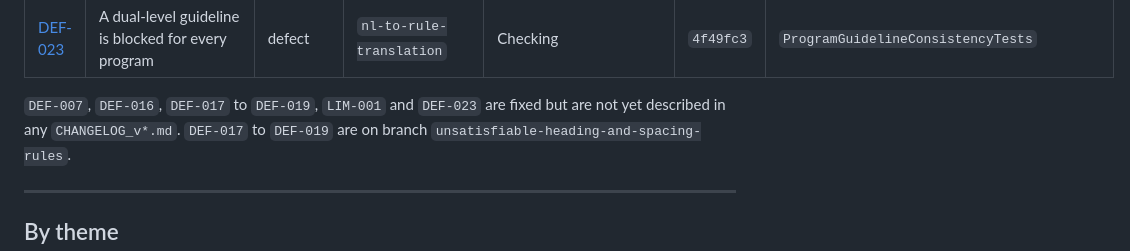
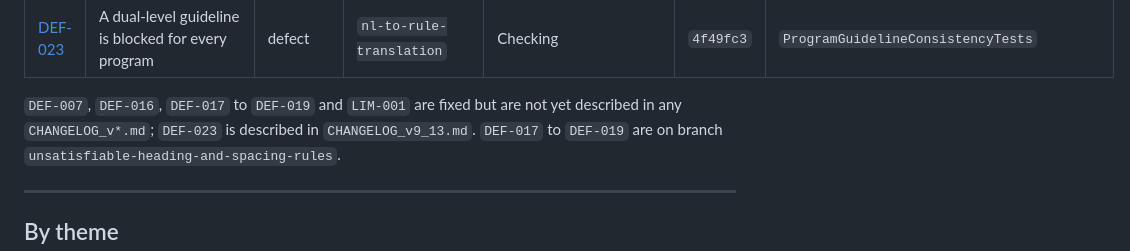
Before and after one commit to mh-shuvo/unisubmit-ai, a Markdown page: docs/defects/README.md, the part around the change. GitHub-like rendering.

Commit message:
docs(changelog): add v9.13 covering docker stack and DEF-023
Co-Authored-By: Claude Fable 5 <noreply@anthropic.com>

```diff
--- a/docs/defects/README.md
+++ b/docs/defects/README.md
@@ -64,8 +64,9 @@ recorded only in `VALIDATION_FIX_v9_10_1.md`.
 | [LIM-007](LIM-007.md) | `body_alignment` had no deterministic validator | limitation | `nl-to-rule-translation` | n/a | `fc2b81c` | `BodyAlignment` |
 | [DEF-023](DEF-023.md) | A dual-level guideline is blocked for every program | defect | `nl-to-rule-translation` | Checking | `4f49fc3` | `ProgramGuidelineConsistencyTests` |
 
-`DEF-007`, `DEF-016`, `DEF-017` to `DEF-019`, `LIM-001` and `DEF-023` are fixed
-but are not yet described in any `CHANGELOG_v*.md`. `DEF-017` to `DEF-019` are on branch
+`DEF-007`, `DEF-016`, `DEF-017` to `DEF-019` and `LIM-001` are fixed but are
+not yet described in any `CHANGELOG_v*.md`; `DEF-023` is described in
+`CHANGELOG_v9_13.md`. `DEF-017` to `DEF-019` are on branch
 `unsatisfiable-heading-and-spacing-rules`.
 
 ---
```
Also changed, not shown: CHANGELOG_v9_13.md (added, +76 -0 lines).
